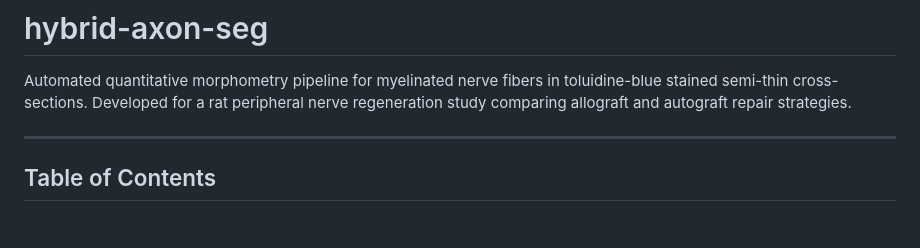
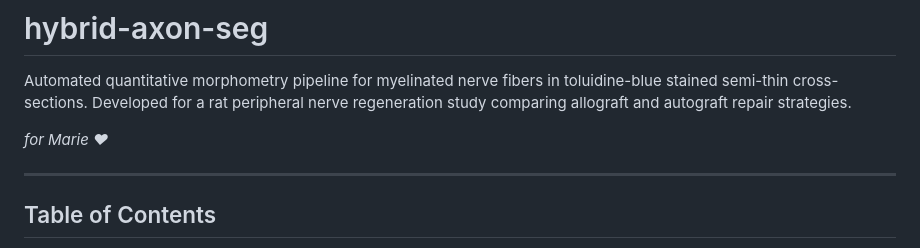
Before and after one commit to wprod/hybrid-axon-seg, a Markdown page: README.md, the part around the change. Rendered like a GitHub page; blank space fills up the shorter version.

Commit message:
docs(readme): for Marie ♥
Co-Authored-By: Claude Sonnet 4.6 <noreply@anthropic.com>

```diff
--- a/README.md
+++ b/README.md
@@ -3,6 +3,8 @@
 Automated quantitative morphometry pipeline for myelinated nerve fibers in
 toluidine-blue stained semi-thin cross-sections. Developed for a rat peripheral
 nerve regeneration study comparing allograft and autograft repair strategies.
+
+*for Marie ♥*
 
 ---
 
```
